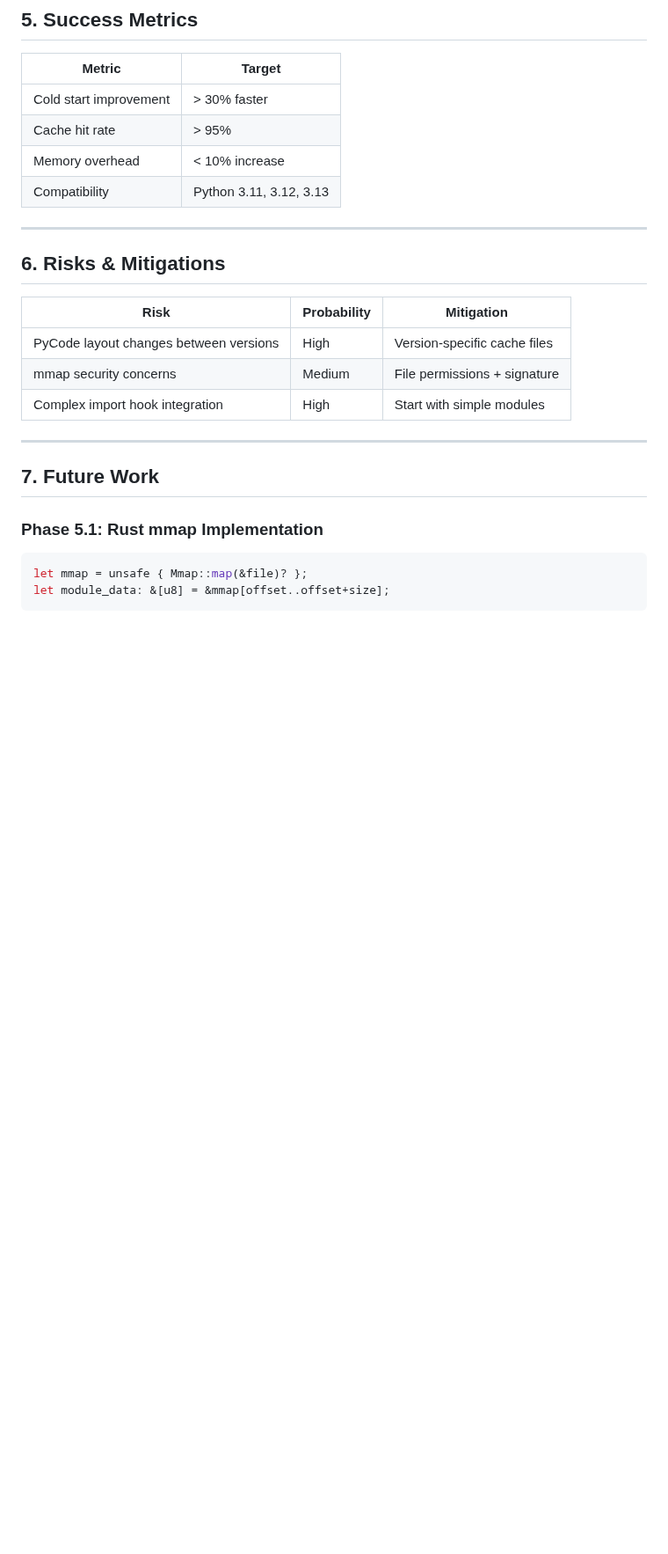
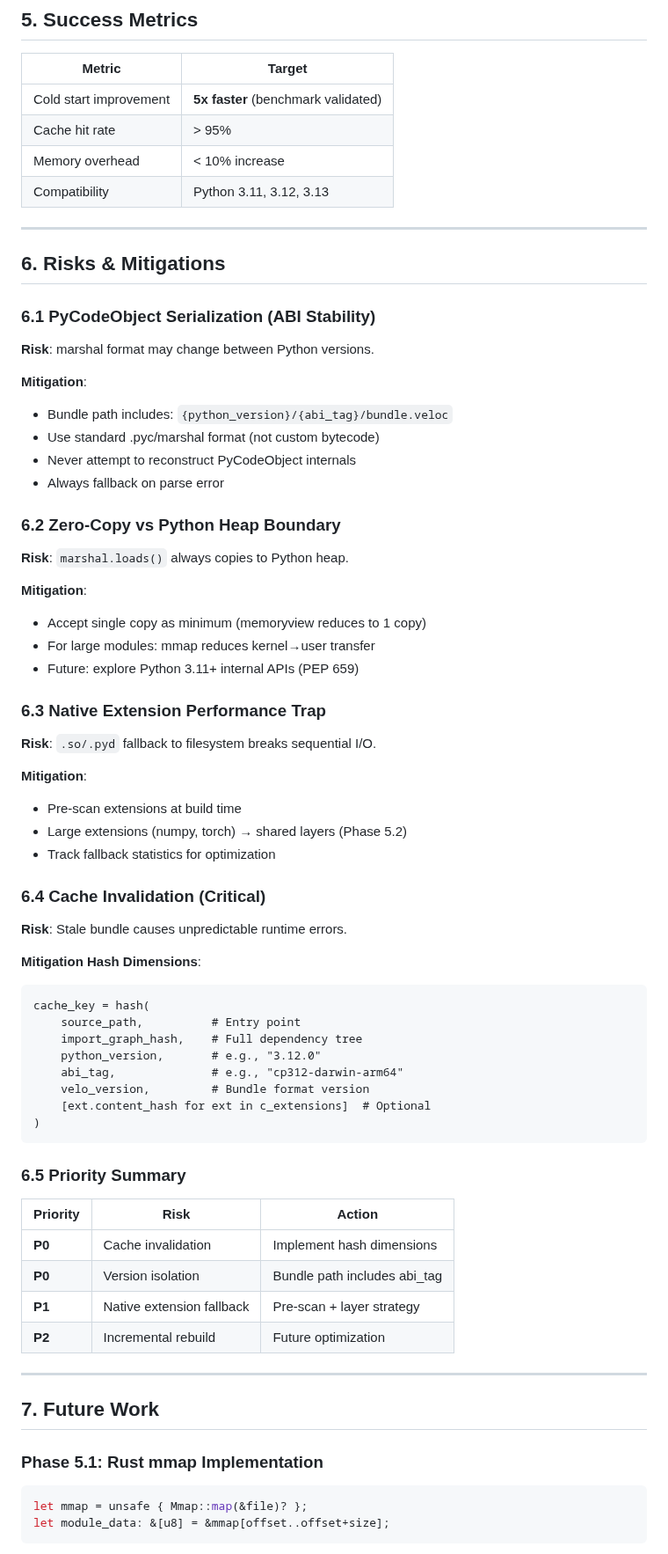
Before and after one commit to velo-sh/velo, a Markdown page: docs/rfcs/0006-phase-5.0-fast-loader.md, the part around the change. Shown at 88% size. Drawn GitHub-style; blank space fills up the shorter version.

Commit message:
docs(rfc-0006): expand Section 6 with comprehensive risk analysis
Updated Section 5 Success Metrics:
- Cold start improvement: 5x faster (benchmark validated)

Expanded Section 6 Risks & Mitigations:

6.1 PyCodeObject Serialization (ABI Stability)
- Bundle path includes python_version/abi_tag
- Use standard .pyc/marshal format
- Always fallback on parse error

6.2 Zero-Copy vs Python Heap Boundary
- Accept single copy as minimum
- mmap for large modules

6.3 Native Extension Performance Trap
- Pre-scan extensions at build time
- Layer strategy for numpy/torch

6.4 Cache Invalidation (Critical)
- Hash dimensions: source, import_graph, python/abi/velo versions

6.5 Priority Summary (P0-P2)

````diff
--- a/docs/rfcs/0006-phase-5.0-fast-loader.md
+++ b/docs/rfcs/0006-phase-5.0-fast-loader.md
@@ -369,7 +369,7 @@ fn verify_bundle(bundle: &[u8]) -> Result<()> {
 
 | Metric | Target |
 |--------|--------|
-| Cold start improvement | > 30% faster |
+| Cold start improvement | **5x faster** (benchmark validated) |
 | Cache hit rate | > 95% |
 | Memory overhead | < 10% increase |
 | Compatibility | Python 3.11, 3.12, 3.13 |
@@ -378,11 +378,58 @@ fn verify_bundle(bundle: &[u8]) -> Result<()> {
 
 ## 6. Risks & Mitigations
 
-| Risk | Probability | Mitigation |
-|------|-------------|------------|
-| PyCode layout changes between versions | High | Version-specific cache files |
-| mmap security concerns | Medium | File permissions + signature |
-| Complex import hook integration | High | Start with simple modules |
+### 6.1 PyCodeObject Serialization (ABI Stability)
+
+**Risk**: marshal format may change between Python versions.
+
+**Mitigation**:
+- Bundle path includes: `{python_version}/{abi_tag}/bundle.veloc`
+- Use standard .pyc/marshal format (not custom bytecode)
+- Never attempt to reconstruct PyCodeObject internals
+- Always fallback on parse error
+
+### 6.2 Zero-Copy vs Python Heap Boundary
+
+**Risk**: `marshal.loads()` always copies to Python heap.
+
+**Mitigation**:
+- Accept single copy as minimum (memoryview reduces to 1 copy)
+- For large modules: mmap reduces kernel→user transfer
+- Future: explore Python 3.11+ internal APIs (PEP 659)
+
+### 6.3 Native Extension Performance Trap
+
+**Risk**: `.so/.pyd` fallback to filesystem breaks sequential I/O.
+
+**Mitigation**:
+- Pre-scan extensions at build time
+- Large extensions (numpy, torch) → shared layers (Phase 5.2)
+- Track fallback statistics for optimization
+
+### 6.4 Cache Invalidation (Critical)
+
+**Risk**: Stale bundle causes unpredictable runtime errors.
+
+**Mitigation Hash Dimensions**:
+```
+cache_key = hash(
+    source_path,          # Entry point
+    import_graph_hash,    # Full dependency tree
+    python_version,       # e.g., "3.12.0"
+    abi_tag,              # e.g., "cp312-darwin-arm64"
+    velo_version,         # Bundle format version
+    [ext.content_hash for ext in c_extensions]  # Optional
+)
+```
+
+### 6.5 Priority Summary
+
+| Priority | Risk | Action |
+|----------|------|--------|
+| **P0** | Cache invalidation | Implement hash dimensions |
+| **P0** | Version isolation | Bundle path includes abi_tag |
+| **P1** | Native extension fallback | Pre-scan + layer strategy |
+| **P2** | Incremental rebuild | Future optimization |
 
 ---
 
````
